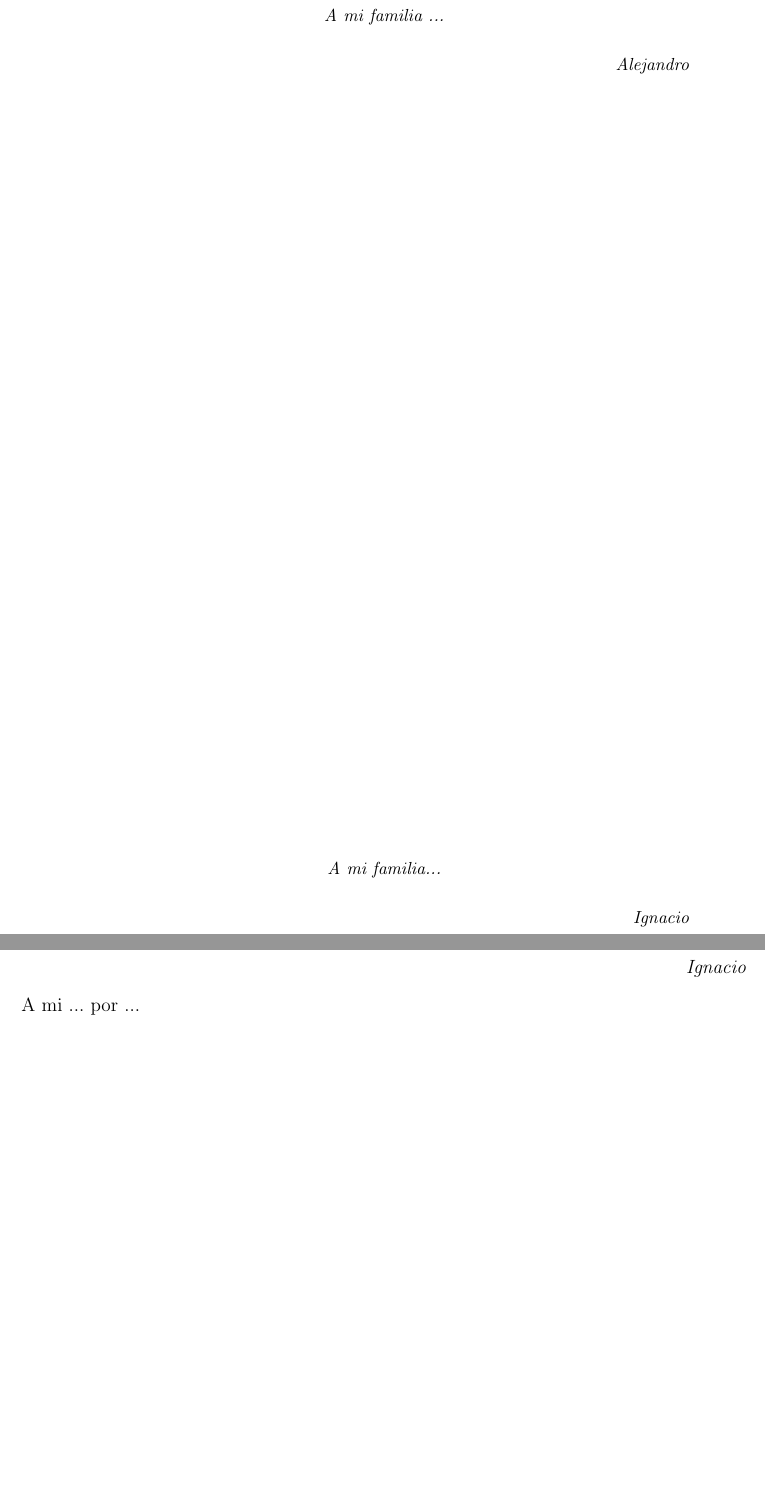
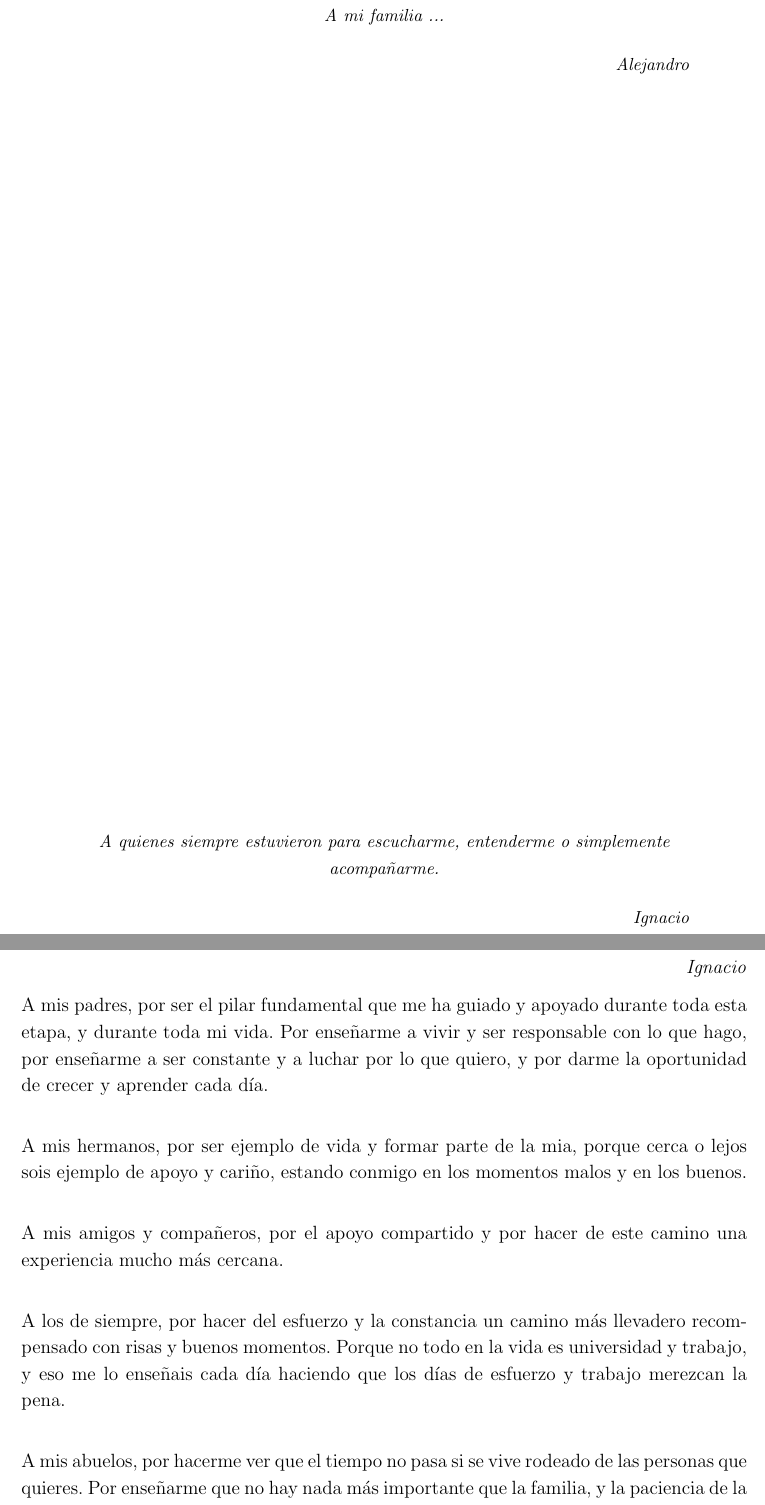
Before and after one commit to alecasbar/omnilitter-docs, a LaTeX thesis (main.tex, which reads chapters/00_agradecimientos.tex, chapters/00_dedicatoria.tex): two parts of pages 2 and 4 of 208, joined at a grey line, cut so that both start at the same text, the shorter picture padded with empty space. Compiled offline with pdfLaTeX.

Commit message:
Agradecimientos y dedicatoria

```diff
--- a/chapters/00_agradecimientos.tex
+++ b/chapters/00_agradecimientos.tex
@@ -11,5 +11,29 @@ A mi ... por ...
 \textit{Ignacio}
 \end{flushright}
 
-A mi ... por ...
+A mis padres, por ser el pilar fundamental que me ha guiado y apoyado durante toda
+esta etapa, y durante toda mi vida. Por enseñarme a vivir y ser responsable con lo que hago, por
+enseñarme a ser constante y a luchar por lo que quiero, y por darme la oportunidad de crecer y aprender cada día.
+
+\vspace{0.5cm}
+
+A mis hermanos, por ser ejemplo de vida y formar parte de la mia, porque cerca o lejos
+sois ejemplo de apoyo y cariño, estando conmigo en los momentos malos y en los buenos.
+
+\vspace{0.5cm}
+
+A mis amigos y compañeros, por el apoyo compartido y por hacer de este camino una experiencia mucho más cercana.
+
+\vspace{0.5cm}
+
+A los de siempre, por hacer del esfuerzo y la constancia un camino más llevadero recompensado con risas y buenos momentos. Porque
+no todo en la vida es universidad y trabajo, y eso me lo enseñais cada día haciendo que los días
+de esfuerzo y trabajo merezcan la pena.
+
+\vspace{0.5cm}
+
+A mis abuelos, por hacerme ver que el tiempo no pasa si se vive rodeado de las personas que quieres.
+Por enseñarme que no hay nada más importante que la familia, y la paciencia de la vida compartida.
+Y porque han estado presentes en cada etapa de este camino, escuchando pacientemente mis explicaciones
+sobre temas que probablemente les resultaran ajenos. Aunque no siempre entendieran de qué hablaba, siempre consiguieron que me sintiera escuchado y acompañado.
 \clearpage
--- a/chapters/00_dedicatoria.tex
+++ b/chapters/00_dedicatoria.tex
@@ -23,7 +23,7 @@ Alejandro
 
 \begin{minipage}{0.84\textwidth}
 \centering
-A mi familia...
+A quienes siempre estuvieron para escucharme, entenderme o simplemente acompañarme.
 
 \vspace{0.5cm}
 
```
